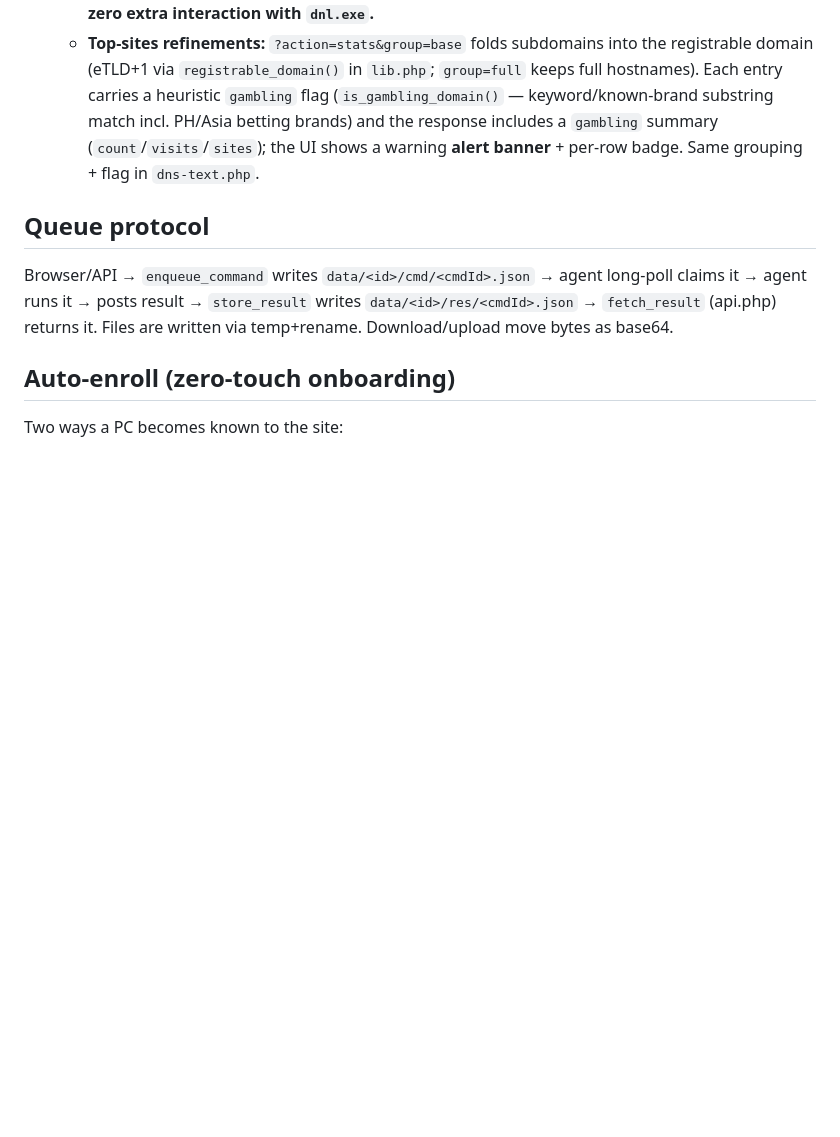
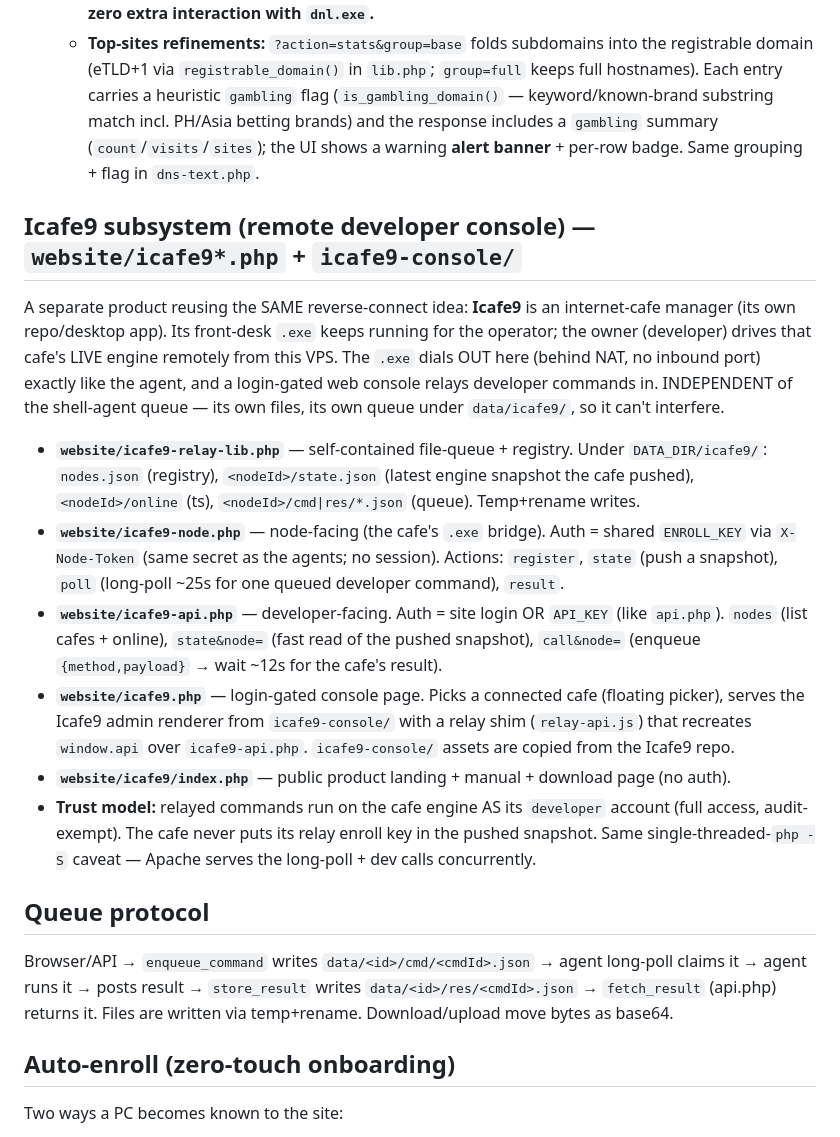
Before and after one commit to argonarsoftware-oss/rmdownloader, a Markdown page: CLAUDE.md, the part around the change. GitHub-like rendering; blank space fills up the shorter version.

Commit message:
@ Document Icafe9 relay subsystem + trigger deploy [deploy]
Adds the Icafe9 remote developer console (relay endpoints, file-queue, login-gated
console page, product landing) documented in the previous two commits, and records
the subsystem in CLAUDE.md.

Co-Authored-By: Claude Opus 4.8 <noreply@anthropic.com>
@

```diff
--- a/CLAUDE.md
+++ b/CLAUDE.md
@@ -356,6 +356,30 @@ browser. Three parts:
     betting brands) and the response includes a `gambling` summary (`count`/`visits`/`sites`); the UI shows a
     warning **alert banner** + per-row badge. Same grouping + flag in `dns-text.php`.
 
+## Icafe9 subsystem (remote developer console) — `website/icafe9*.php` + `icafe9-console/`
+A separate product reusing the SAME reverse-connect idea: **Icafe9** is an internet-cafe
+manager (its own repo/desktop app). Its front-desk `.exe` keeps running for the operator;
+the owner (developer) drives that cafe's LIVE engine remotely from this VPS. The `.exe`
+dials OUT here (behind NAT, no inbound port) exactly like the agent, and a login-gated web
+console relays developer commands in. INDEPENDENT of the shell-agent queue — its own files,
+its own queue under `data/icafe9/`, so it can't interfere.
+- **`website/icafe9-relay-lib.php`** — self-contained file-queue + registry. Under
+  `DATA_DIR/icafe9/`: `nodes.json` (registry), `<nodeId>/state.json` (latest engine snapshot the
+  cafe pushed), `<nodeId>/online` (ts), `<nodeId>/cmd|res/*.json` (queue). Temp+rename writes.
+- **`website/icafe9-node.php`** — node-facing (the cafe's `.exe` bridge). Auth = shared `ENROLL_KEY`
+  via `X-Node-Token` (same secret as the agents; no session). Actions: `register`, `state` (push a
+  snapshot), `poll` (long-poll ~25s for one queued developer command), `result`.
+- **`website/icafe9-api.php`** — developer-facing. Auth = site login OR `API_KEY` (like `api.php`).
+  `nodes` (list cafes + online), `state&node=` (fast read of the pushed snapshot), `call&node=`
+  (enqueue `{method,payload}` → wait ~12s for the cafe's result).
+- **`website/icafe9.php`** — login-gated console page. Picks a connected cafe (floating picker),
+  serves the Icafe9 admin renderer from `icafe9-console/` with a relay shim (`relay-api.js`) that
+  recreates `window.api` over `icafe9-api.php`. `icafe9-console/` assets are copied from the Icafe9 repo.
+- **`website/icafe9/index.php`** — public product landing + manual + download page (no auth).
+- **Trust model:** relayed commands run on the cafe engine AS its `developer` account (full access,
+  audit-exempt). The cafe never puts its relay enroll key in the pushed snapshot. Same
+  single-threaded-`php -S` caveat — Apache serves the long-poll + dev calls concurrently.
+
 ## Queue protocol
 Browser/API → `enqueue_command` writes `data/<id>/cmd/<cmdId>.json` → agent long-poll claims it →
 agent runs it → posts result → `store_result` writes `data/<id>/res/<cmdId>.json` → `fetch_result`
```
